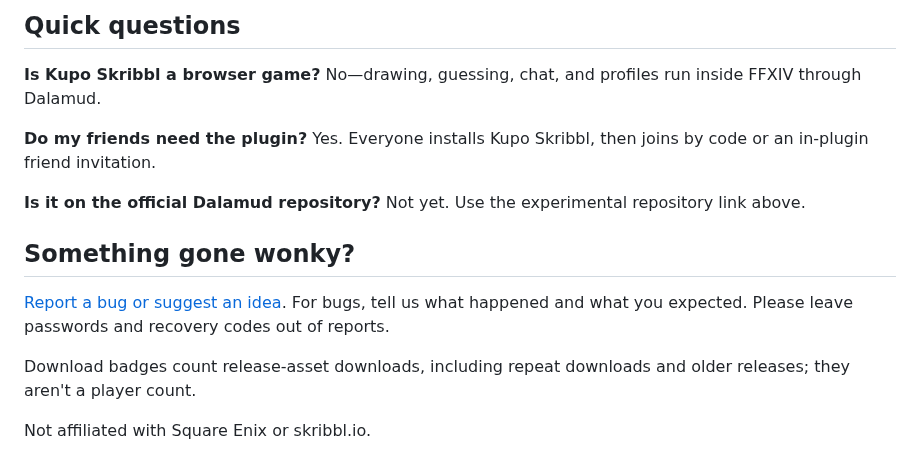
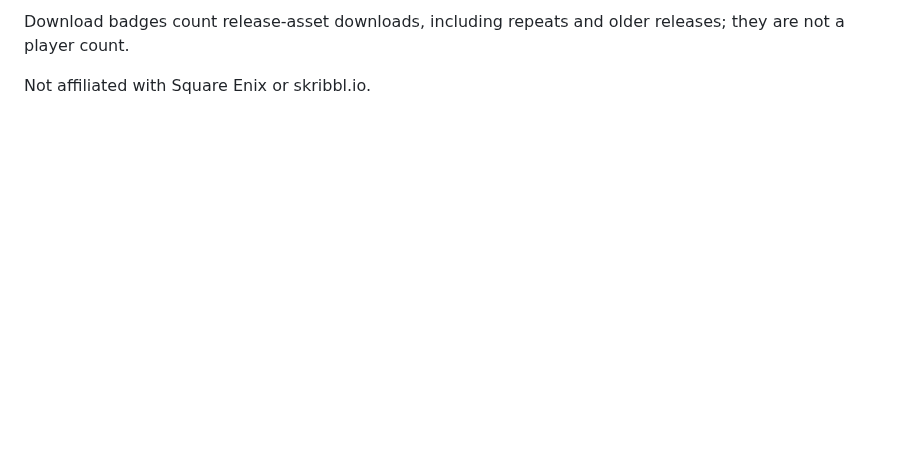
Before and after one commit to cloudesh/kupopop, a Markdown page: README.md, the part around one of its changes. Rendered like a GitHub page; blank space fills up the shorter version.

```diff
--- a/README.md
+++ b/README.md
@@ -58,16 +66,4 @@ Recorded lifetime statistics appear on leaderboards with anonymous names and you
 
-## Quick questions
-
-**Is Kupo Skribbl a browser game?** No—drawing, guessing, chat, and profiles run inside FFXIV through Dalamud.
-
-**Do my friends need the plugin?** Yes. Everyone installs Kupo Skribbl, then joins by code or an in-plugin friend invitation.
-
-**Is it on the official Dalamud repository?** Not yet. Use the experimental repository link above.
-
-## Something gone wonky?
-
-[Report a bug or suggest an idea](https://github.com/cloudesh/kupopop/issues). For bugs, tell us what happened and what you expected. Please leave passwords and recovery codes out of reports.
-
-Download badges count release-asset downloads, including repeat downloads and older releases; they aren't a player count.
+Download badges count release-asset downloads, including repeats and older releases; they are not a player count.
 
 Not affiliated with Square Enix or skribbl.io.
```
Also changed, not shown: other parts of README.md (+40 -32 lines), DEVELOPMENT.md (+4 -0 lines), RELEASE_NOTES.md (+8 -7 lines), plugin/images/banner.png (added), 9 other files.
